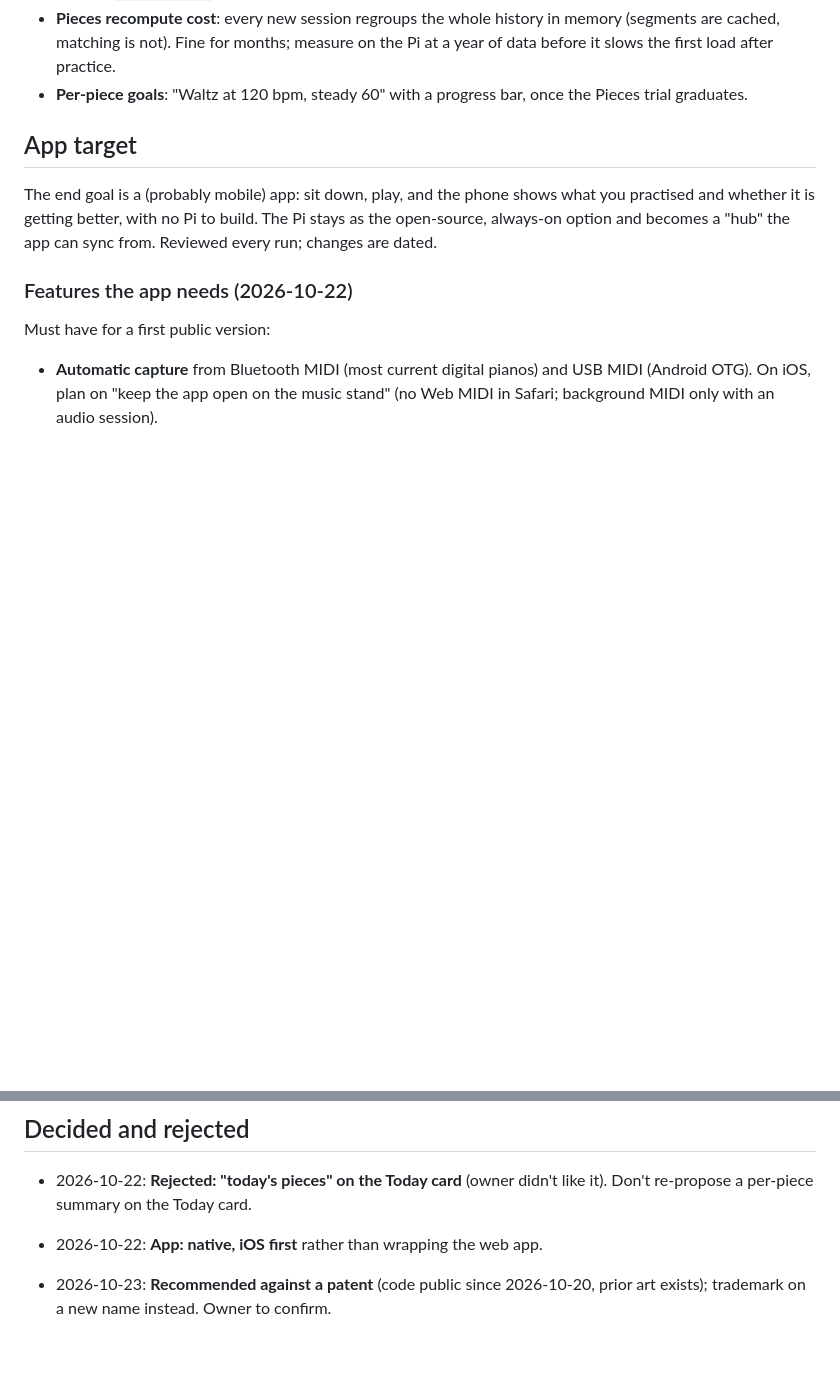
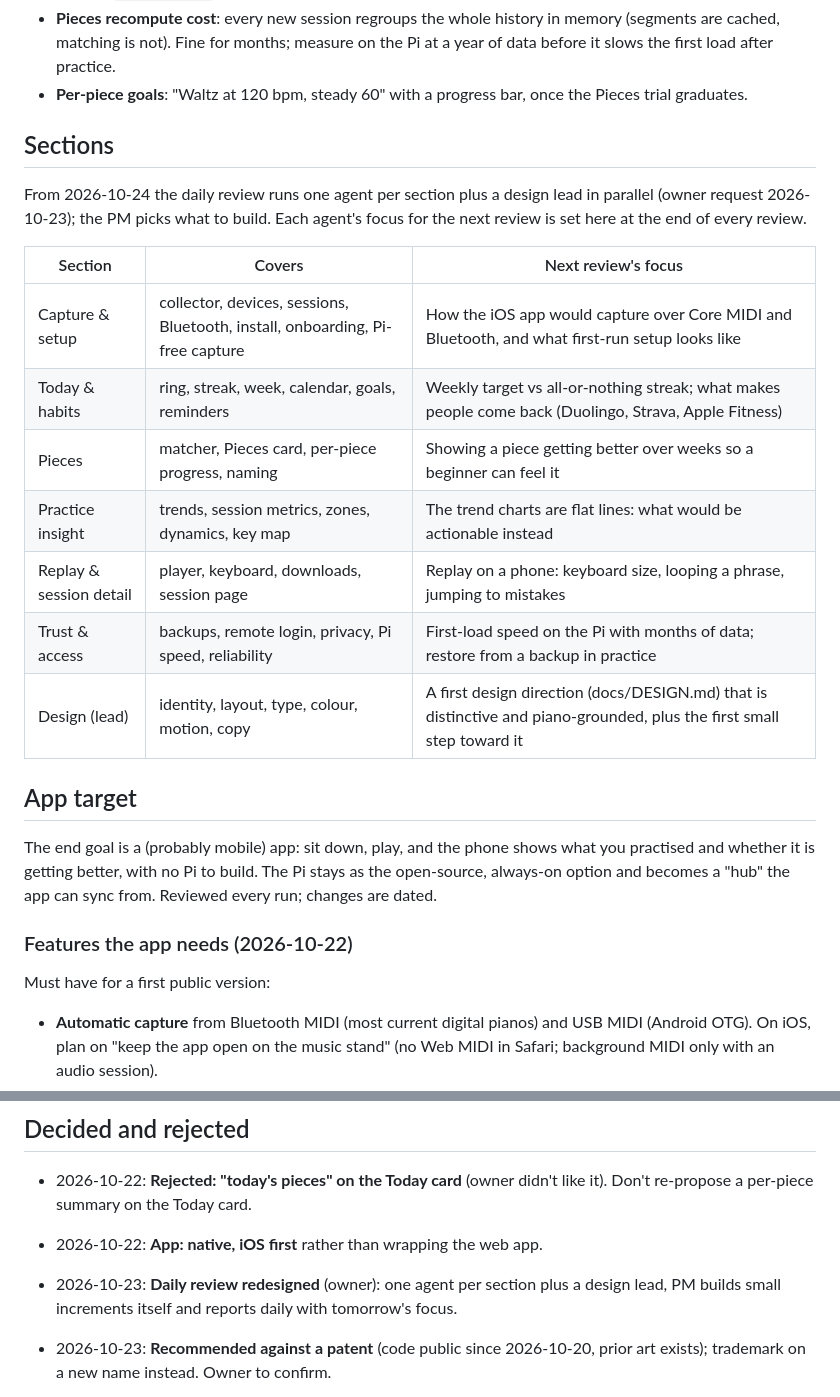
Before and after one commit to kiracih/pianotrack, a Markdown page: docs/ROADMAP.md, 2 parts joined by grey strips. Drawn GitHub-style; blank space fills up the shorter version.

Commit message:
Roadmap: sections table for the redesigned daily review
Co-Authored-By: Claude Opus 5.5 (1M context) <noreply@anthropic.com>
Claude-Session: https://claude.ai/code/session_01XCCUDBuyTevP1K1S3AtivC

```diff
--- a/docs/ROADMAP.md
+++ b/docs/ROADMAP.md
@@ -112,6 +112,22 @@ difference from the competing apps found on 2026-10-23 (see App target).
   year of data before it slows the first load after practice.
 - **Per-piece goals**: "Waltz at 120 bpm, steady 60" with a progress bar, once the
   Pieces trial graduates.
+
+## Sections
+
+From 2026-10-24 the daily review runs one agent per section plus a design lead in
+parallel (owner request 2026-10-23); the PM picks what to build. Each agent's focus for
+the next review is set here at the end of every review.
+
+| Section | Covers | Next review's focus |
+|---|---|---|
+| Capture & setup | collector, devices, sessions, Bluetooth, install, onboarding, Pi-free capture | How the iOS app would capture over Core MIDI and Bluetooth, and what first-run setup looks like |
+| Today & habits | ring, streak, week, calendar, goals, reminders | Weekly target vs all-or-nothing streak; what makes people come back (Duolingo, Strava, Apple Fitness) |
+| Pieces | matcher, Pieces card, per-piece progress, naming | Showing a piece getting better over weeks so a beginner can feel it |
+| Practice insight | trends, session metrics, zones, dynamics, key map | The trend charts are flat lines: what would be actionable instead |
+| Replay & session detail | player, keyboard, downloads, session page | Replay on a phone: keyboard size, looping a phrase, jumping to mistakes |
+| Trust & access | backups, remote login, privacy, Pi speed, reliability | First-load speed on the Pi with months of data; restore from a backup in practice |
+| Design (lead) | identity, layout, type, colour, motion, copy | A first design direction (docs/DESIGN.md) that is distinctive and piano-grounded, plus the first small step toward it |
 
 ## App target
 
@@ -238,6 +254,8 @@ GitHub under MIT since 2026-10-20, which counts as prior disclosure for a patent
 - 2026-10-22: **Rejected: "today's pieces" on the Today card** (owner didn't like it).
   Don't re-propose a per-piece summary on the Today card.
 - 2026-10-22: **App: native, iOS first** rather than wrapping the web app.
+- 2026-10-23: **Daily review redesigned** (owner): one agent per section plus a design
+  lead, PM builds small increments itself and reports daily with tomorrow's focus.
 - 2026-10-23: **Recommended against a patent** (code public since 2026-10-20, prior
   art exists); trademark on a new name instead. Owner to confirm.
 - 2026-10-21: **Days follow your clock: no action.** Day boundaries use the Pi's
```
